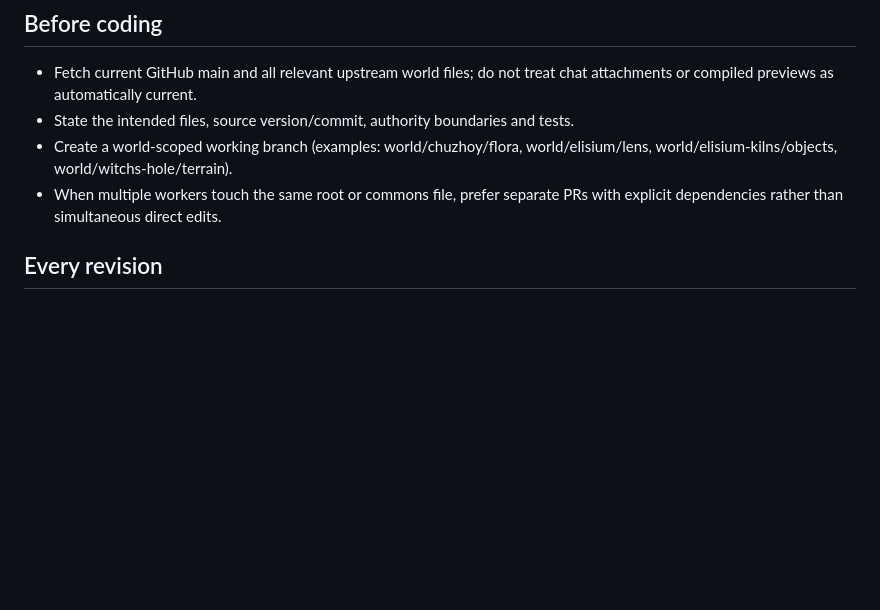
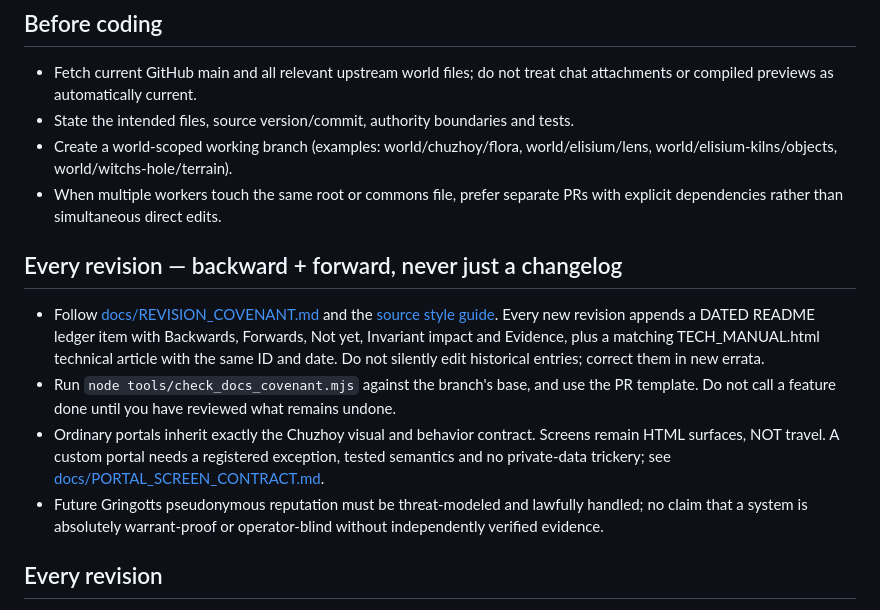
Before and after one commit to Vitra-Lumenhart/Webspace, a Markdown page: AGENTS.md, the part around the change. Rendered like a GitHub page; blank space fills up the shorter version.

Commit message:
docs: inherit backward-forward and portal canon in AGENTS.md

```diff
--- a/AGENTS.md
+++ b/AGENTS.md
@@ -14,6 +14,12 @@ Status: proposed contract on an RFC branch. The playable main branch remains aut
 - State the intended files, source version/commit, authority boundaries and tests.
 - Create a world-scoped working branch (examples: world/chuzhoy/flora, world/elisium/lens, world/elisium-kilns/objects, world/witchs-hole/terrain).
 - When multiple workers touch the same root or commons file, prefer separate PRs with explicit dependencies rather than simultaneous direct edits.
+
+## Every revision — backward + forward, never just a changelog
+- Follow [docs/REVISION_COVENANT.md](docs/REVISION_COVENANT.md) and the [source style guide](docs/CODE_STYLE.md). Every new revision appends a DATED README ledger item with Backwards, Forwards, Not yet, Invariant impact and Evidence, plus a matching TECH_MANUAL.html technical article with the same ID and date. Do not silently edit historical entries; correct them in new errata.
+- Run `node tools/check_docs_covenant.mjs` against the branch's base, and use the PR template. Do not call a feature done until you have reviewed what remains undone.
+- Ordinary portals inherit exactly the Chuzhoy visual and behavior contract. Screens remain HTML surfaces, NOT travel. A custom portal needs a registered exception, tested semantics and no private-data trickery; see [docs/PORTAL_SCREEN_CONTRACT.md](docs/PORTAL_SCREEN_CONTRACT.md).
+- Future Gringotts pseudonymous reputation must be threat-modeled and lawfully handled; no claim that a system is absolutely warrant-proof or operator-blind without independently verified evidence.
 
 ## Every revision
 - Keep readable HTML, JavaScript, CSS, JSON and source generators as the primary truth. Build preview HTML from source; never hand-edit opaque gzip/base64 distribution artifacts as the canonical implementation.
```
